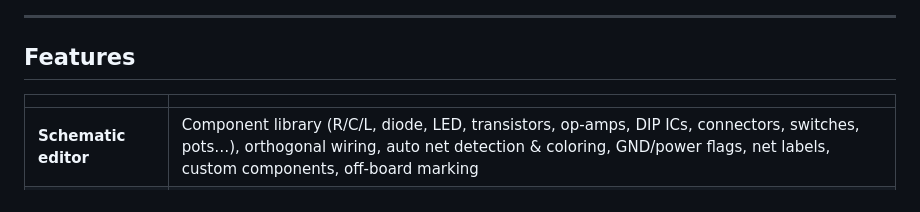
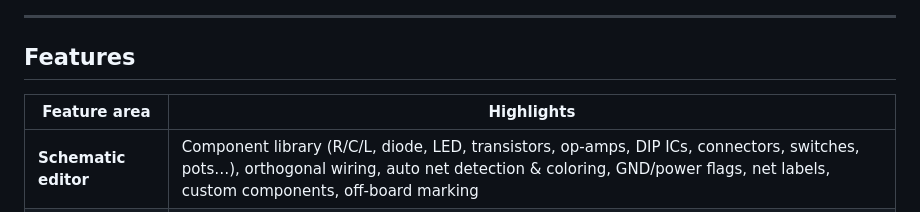
Before and after one commit to Muhammad-Yunus/StripFlow, a Markdown page: README.md, the part around the change. Drawn GitHub-style.

Commit message:
docs: add header to Features table in README

```diff
--- a/README.md
+++ b/README.md
@@ -29,7 +29,7 @@
 
 ## Features
 
-| | |
+| Feature area | Highlights |
 |---|---|
 | **Schematic editor** | Component library (R/C/L, diode, LED, transistors, op-amps, DIP ICs, connectors, switches, pots…), orthogonal wiring, auto net detection & coloring, GND/power flags, net labels, custom components, off-board marking |
 | **Stripboard editor** | 2.54 mm hole grid, live copper-strip coloring per net, real-time conflict detection, drill/knife cuts, link wires, row/col insert & delete, flexible 2-pin lead span, lockable parts |
```
